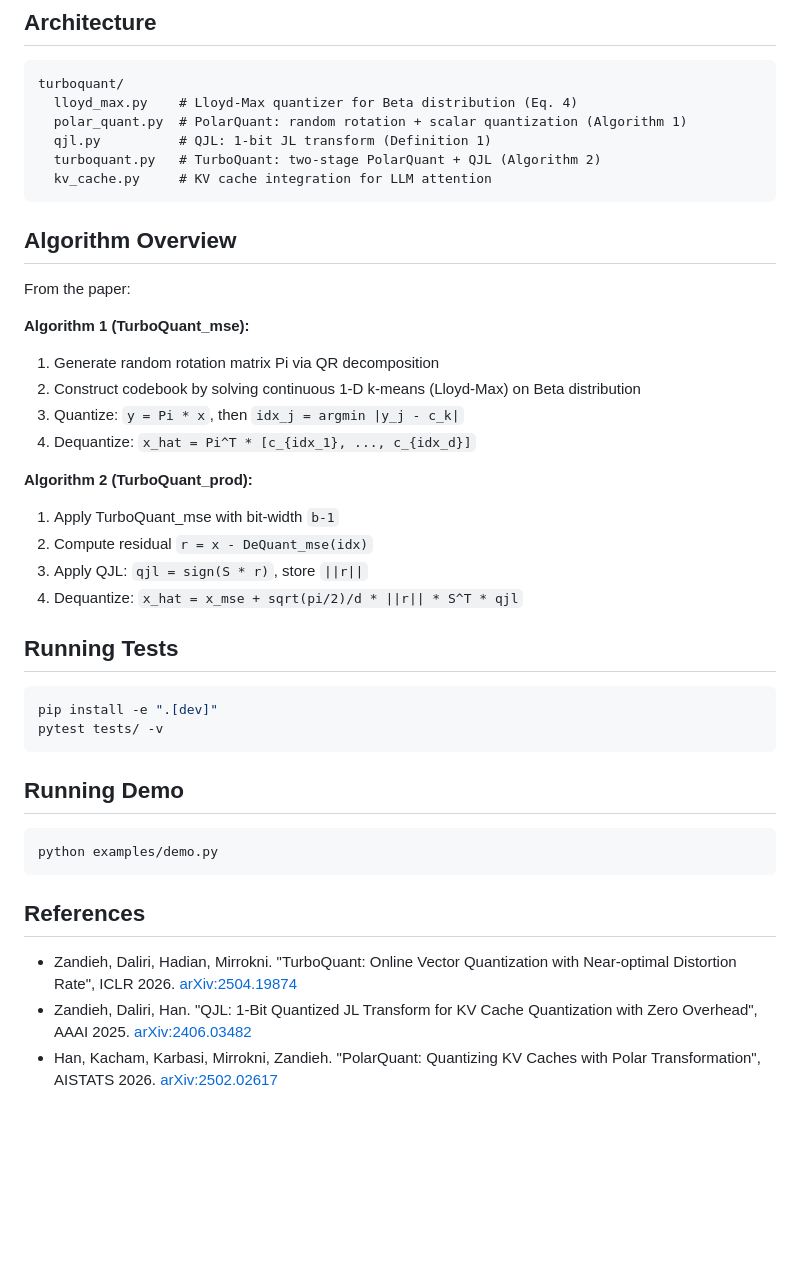
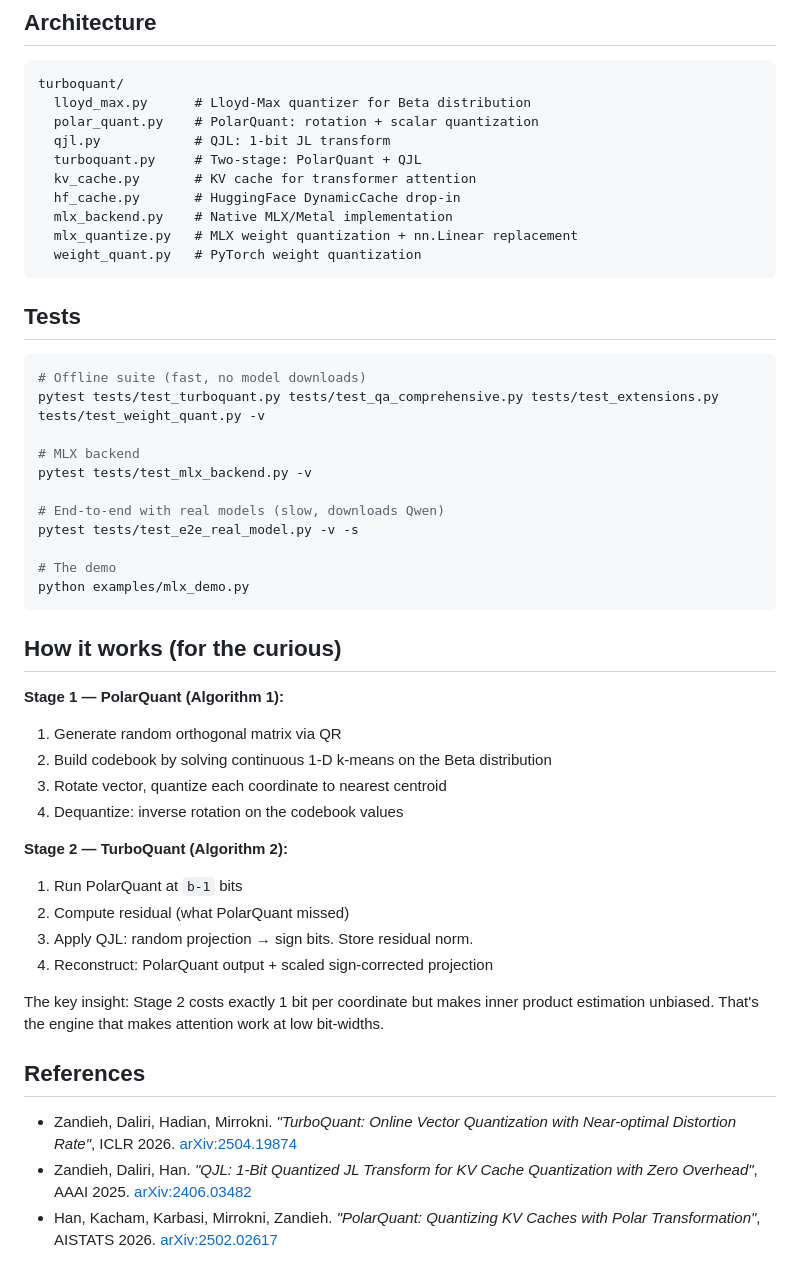
Before and after one commit to lgn-spears/build, a Markdown page: README.md, the part around one of its changes. Rendered like a GitHub page; blank space fills up the shorter version.

Commit message:
Rewrite README with updated tone and full MLX documentation
Co-Authored-By: Claude Opus 4.6 (1M context) <noreply@anthropic.com>

````diff
--- a/README.md
+++ b/README.md
@@ -52,44 +63,51 @@ output = cache.attend(query_states, layer_idx=0)
 
 ```
 turboquant/
-  lloyd_max.py    # Lloyd-Max quantizer for Beta distribution (Eq. 4)
-  polar_quant.py  # PolarQuant: random rotation + scalar quantization (Algorithm 1)
-  qjl.py          # QJL: 1-bit JL transform (Definition 1)
-  turboquant.py   # TurboQuant: two-stage PolarQuant + QJL (Algorithm 2)
-  kv_cache.py     # KV cache integration for LLM attention
+  lloyd_max.py      # Lloyd-Max quantizer for Beta distribution
+  polar_quant.py    # PolarQuant: rotation + scalar quantization
+  qjl.py            # QJL: 1-bit JL transform
+  turboquant.py     # Two-stage: PolarQuant + QJL
+  kv_cache.py       # KV cache for transformer attention
+  hf_cache.py       # HuggingFace DynamicCache drop-in
+  mlx_backend.py    # Native MLX/Metal implementation
+  mlx_quantize.py   # MLX weight quantization + nn.Linear replacement
+  weight_quant.py   # PyTorch weight quantization
 ```
 
-## Algorithm Overview
-
-From the paper:
-
-**Algorithm 1 (TurboQuant_mse):**
-1. Generate random rotation matrix Pi via QR decomposition
-2. Construct codebook by solving continuous 1-D k-means (Lloyd-Max) on Beta distribution
-3. Quantize: `y = Pi * x`, then `idx_j = argmin |y_j - c_k|`
-4. Dequantize: `x_hat = Pi^T * [c_{idx_1}, ..., c_{idx_d}]`
-
-**Algorithm 2 (TurboQuant_prod):**
-1. Apply TurboQuant_mse with bit-width `b-1`
-2. Compute residual `r = x - DeQuant_mse(idx)`
-3. Apply QJL: `qjl = sign(S * r)`, store `||r||`
-4. Dequantize: `x_hat = x_mse + sqrt(pi/2)/d * ||r|| * S^T * qjl`
-
-## Running Tests
+## Tests
 
 ```bash
-pip install -e ".[dev]"
-pytest tests/ -v
+# Offline suite (fast, no model downloads)
+pytest tests/test_turboquant.py tests/test_qa_comprehensive.py tests/test_extensions.py tests/test_weight_quant.py -v
+
+# MLX backend
+pytest tests/test_mlx_backend.py -v
+
+# End-to-end with real models (slow, downloads Qwen)
+pytest tests/test_e2e_real_model.py -v -s
+
+# The demo
+python examples/mlx_demo.py
 ```
 
-## Running Demo
+## How it works (for the curious)
 
-```bash
-python examples/demo.py
-```
+**Stage 1 — PolarQuant (Algorithm 1):**
+1. Generate random orthogonal matrix via QR
+2. Build codebook by solving continuous 1-D k-means on the Beta distribution
+3. Rotate vector, quantize each coordinate to nearest centroid
+4. Dequantize: inverse rotation on the codebook values
+
+**Stage 2 — TurboQuant (Algorithm 2):**
+1. Run PolarQuant at `b-1` bits
+2. Compute residual (what PolarQuant missed)
+3. Apply QJL: random projection → sign bits. Store residual norm.
+4. Reconstruct: PolarQuant output + scaled sign-corrected projection
+
+The key insight: Stage 2 costs exactly 1 bit per coordinate but makes inner product estimation unbiased. That's the engine that makes attention work at low bit-widths.
 
 ## References
 
-- Zandieh, Daliri, Hadian, Mirrokni. "TurboQuant: Online Vector Quantization with Near-optimal Distortion Rate", ICLR 2026. [arXiv:2504.19874](https://arxiv.org/abs/2504.19874)
-- Zandieh, Daliri, Han. "QJL: 1-Bit Quantized JL Transform for KV Cache Quantization with Zero Overhead", AAAI 2025. [arXiv:2406.03482](https://arxiv.org/abs/2406.03482)
-- Han, Kacham, Karbasi, Mirrokni, Zandieh. "PolarQuant: Quantizing KV Caches with Polar Transformation", AISTATS 2026. [arXiv:2502.02617](https://arxiv.org/abs/2502.02617)
+- Zandieh, Daliri, Hadian, Mirrokni. *"TurboQuant: Online Vector Quantization with Near-optimal Distortion Rate"*, ICLR 2026. [arXiv:2504.19874](https://arxiv.org/abs/2504.19874)
+- Zandieh, Daliri, Han. *"QJL: 1-Bit Quantized JL Transform for KV Cache Quantization with Zero Overhead"*, AAAI 2025. [arXiv:2406.03482](https://arxiv.org/abs/2406.03482)
+- Han, Kacham, Karbasi, Mirrokni, Zandieh. *"PolarQuant: Quantizing KV Caches with Polar Transformation"*, AISTATS 2026. [arXiv:2502.02617](https://arxiv.org/abs/2502.02617)
````
Also changed, not shown: other parts of README.md (+39 -28 lines).
